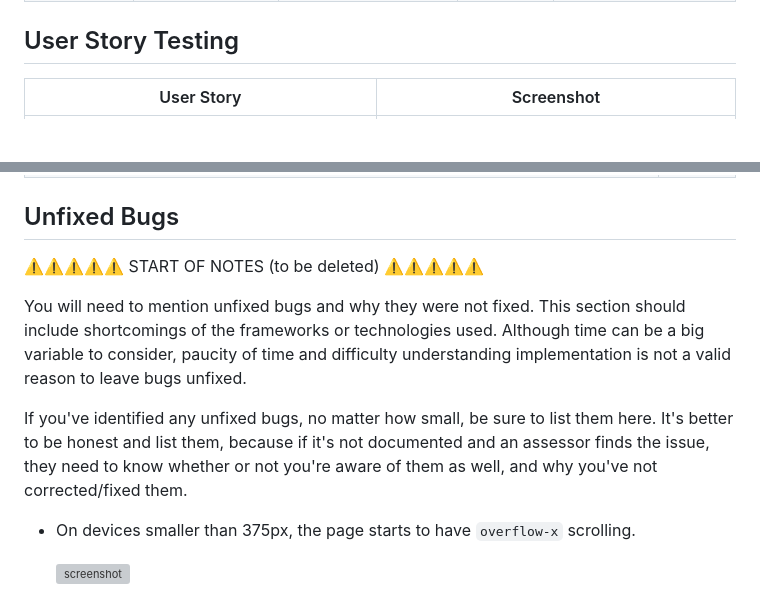
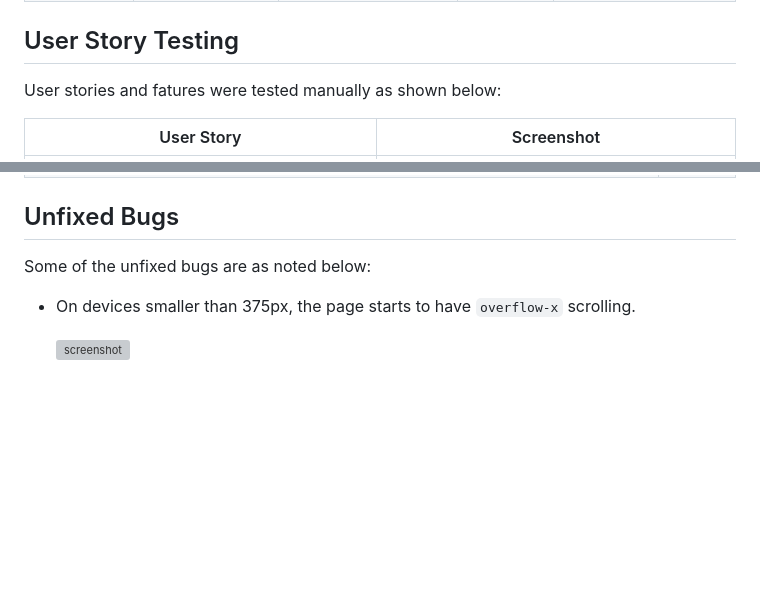
Before and after one commit to D3lyth/all-i-want-for-christmas, a Markdown page: TESTING.md, 2 parts joined by grey strips. GitHub-like rendering; blank space fills up the shorter version; grey boxes are pictures that could not be loaded.

Commit message:
Fix broken links and spag errors

```diff
--- a/TESTING.md
+++ b/TESTING.md
@@ -131,6 +131,8 @@ Defensive programming was manually tested with the below user acceptance testing
 
 ## User Story Testing
 
+User stories and fatures were tested manually as shown below:
+
 | User Story | Screenshot |
 | --- | --- |
 | As a new site user and returning user, I would like to click on the logo, so that I can return to the welcome page. | ![screenshot](documentation/feature01.png) |
@@ -170,16 +172,7 @@ Any remaining open issues can be tracked [here](https://github.com/D3lyth/all-i-
 
 ## Unfixed Bugs
 
-⚠️⚠️⚠️⚠️⚠️ START OF NOTES (to be deleted) ⚠️⚠️⚠️⚠️⚠️
-
-You will need to mention unfixed bugs and why they were not fixed.
-This section should include shortcomings of the frameworks or technologies used.
-Although time can be a big variable to consider, paucity of time and difficulty understanding
-implementation is not a valid reason to leave bugs unfixed.
-
-If you've identified any unfixed bugs, no matter how small, be sure to list them here.
-It's better to be honest and list them, because if it's not documented and an assessor finds the issue,
-they need to know whether or not you're aware of them as well, and why you've not corrected/fixed them.
+Some of the unfixed bugs are as noted below:
 
 - On devices smaller than 375px, the page starts to have `overflow-x` scrolling.
 
```
Also changed, not shown: other parts of TESTING.md (+1 -1 lines).
